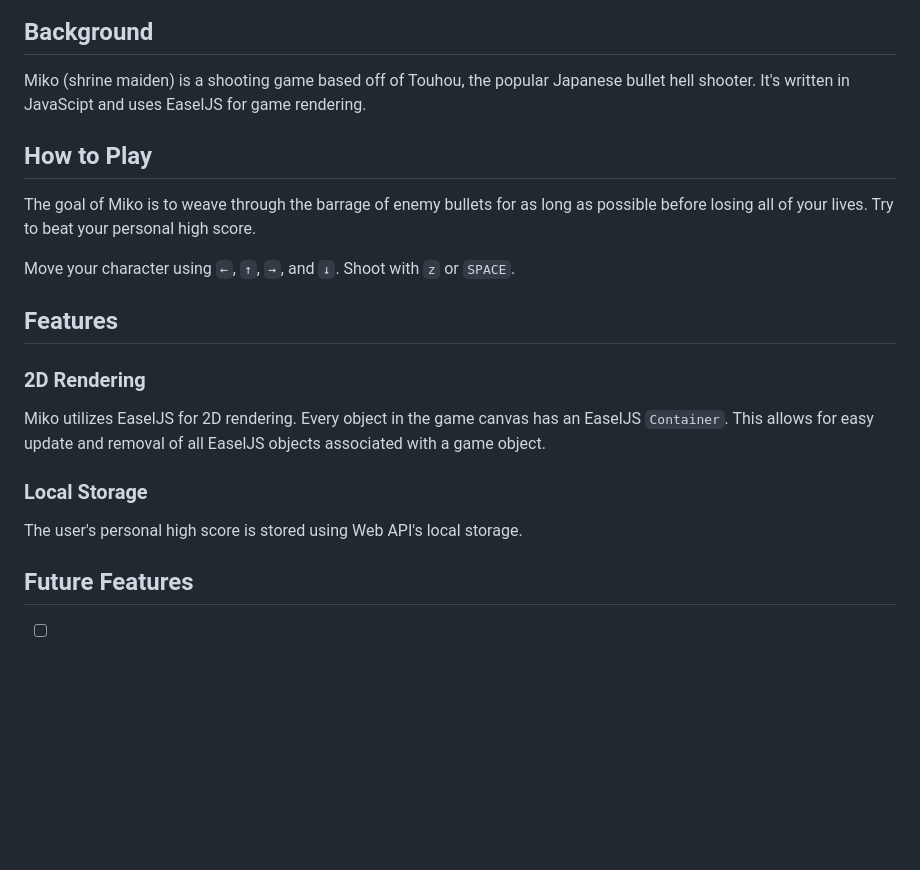
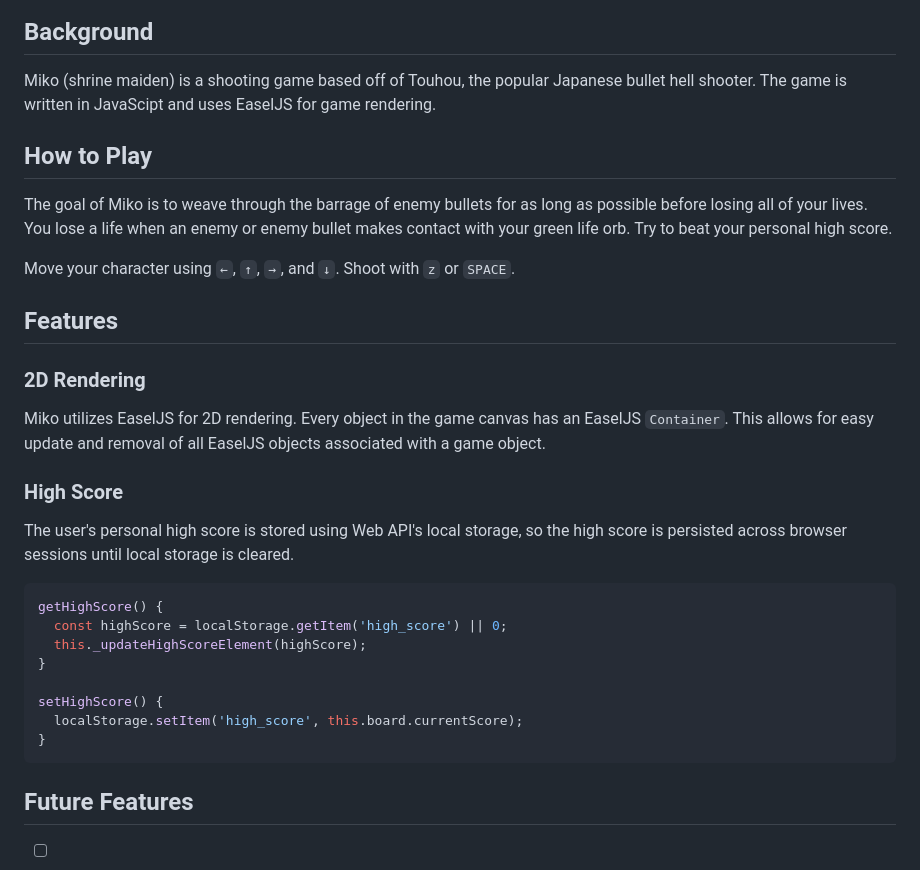
Before and after one commit to WilsonMinFong/miko, a Markdown page: README.md, the part around the change. GitHub-like rendering; blank space fills up the shorter version.

````diff
--- a/README.md
+++ b/README.md
@@ -7,13 +7,19 @@
 
 ## Background
 
-Miko (shrine maiden) is a shooting game based off of Touhou, the popular Japanese bullet hell shooter.  It's written in JavaScipt and uses EaselJS for game rendering.
+Miko (shrine maiden) is a shooting game based off of Touhou, the popular
+Japanese bullet hell shooter.  The game is written in JavaScipt and uses
+EaselJS for game rendering.
 
 ## How to Play
 
-The goal of Miko is to weave through the barrage of enemy bullets for as long as possible before losing all of your lives.  Try to beat your personal high score.
+The goal of Miko is to weave through the barrage of enemy bullets for as
+long as possible before losing all of your lives.  You lose a life when
+an enemy or enemy bullet makes contact with your green life orb. Try to
+beat your personal high score.
 
-Move your character using `←`, `↑`, `→`, and `↓`.  Shoot with `z` or `SPACE`.
+Move your character using `←`, `↑`, `→`, and `↓`.  Shoot with `z` or
+`SPACE`.
 
 ## Features
 
@@ -21,9 +27,22 @@ Move your character using `←`, `↑`, `→`, and `↓`.  Shoot with `z` or `SP
 
 Miko utilizes EaselJS for 2D rendering.  Every object in the game canvas has an EaselJS `Container`.  This allows for easy update and removal of all EaselJS objects associated with a game object.
 
-### Local Storage
+### High Score
 
-The user's personal high score is stored using Web API's local storage.
+The user's personal high score is stored using Web API's local storage,
+so the high score is persisted across browser sessions until local
+storage is cleared.
+
+```javascript
+getHighScore() {
+  const highScore = localStorage.getItem('high_score') || 0;
+  this._updateHighScoreElement(highScore);
+}
+
+setHighScore() {
+  localStorage.setItem('high_score', this.board.currentScore);
+}
+```
 
 ## Future Features
 
````
Also changed, not shown: assets/red_bullet.png, 6 other files.
